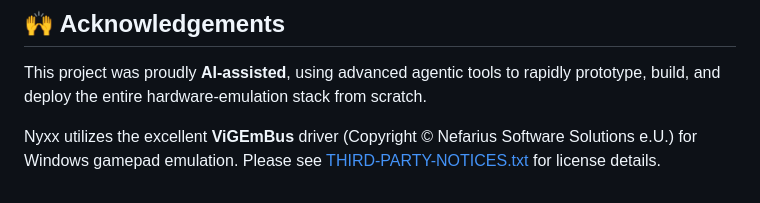
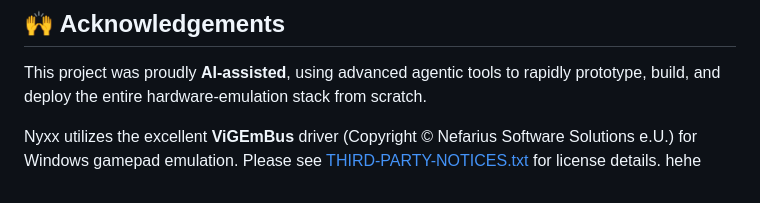
Before and after one commit to marki19/nyxx-gamepad, a Markdown page: README.md, the part around the change. GitHub-like rendering.

Commit message:
chore: add playful placeholder text to README.md

```diff
--- a/README.md
+++ b/README.md
@@ -94,3 +94,4 @@ This project is licensed under the [MIT License](LICENSE).
 This project was proudly **AI-assisted**, using advanced agentic tools to rapidly prototype, build, and deploy the entire hardware-emulation stack from scratch.
 
 Nyxx utilizes the excellent **ViGEmBus** driver (Copyright © Nefarius Software Solutions e.U.) for Windows gamepad emulation. Please see [THIRD-PARTY-NOTICES.txt](THIRD-PARTY-NOTICES.txt) for license details.
+hehe
```
